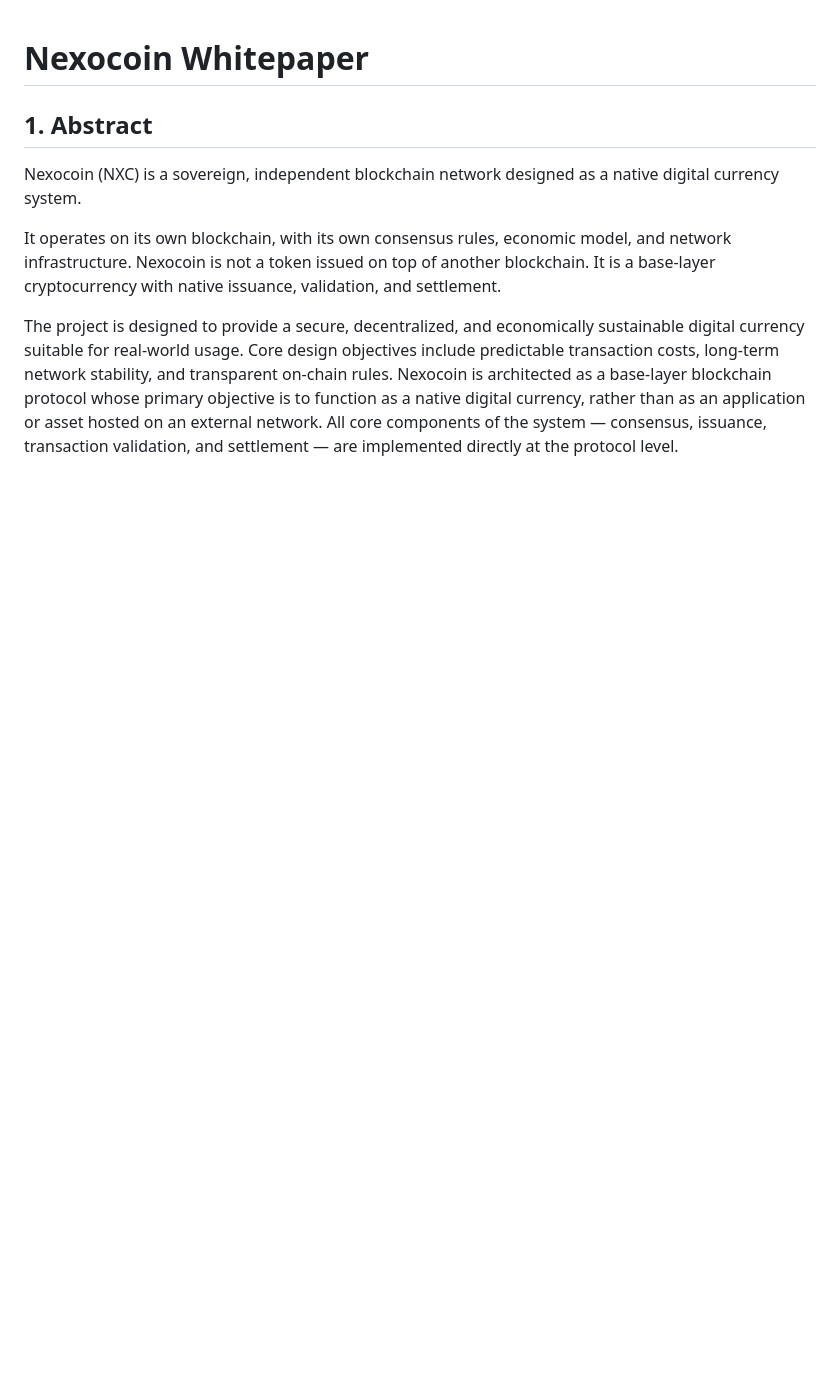
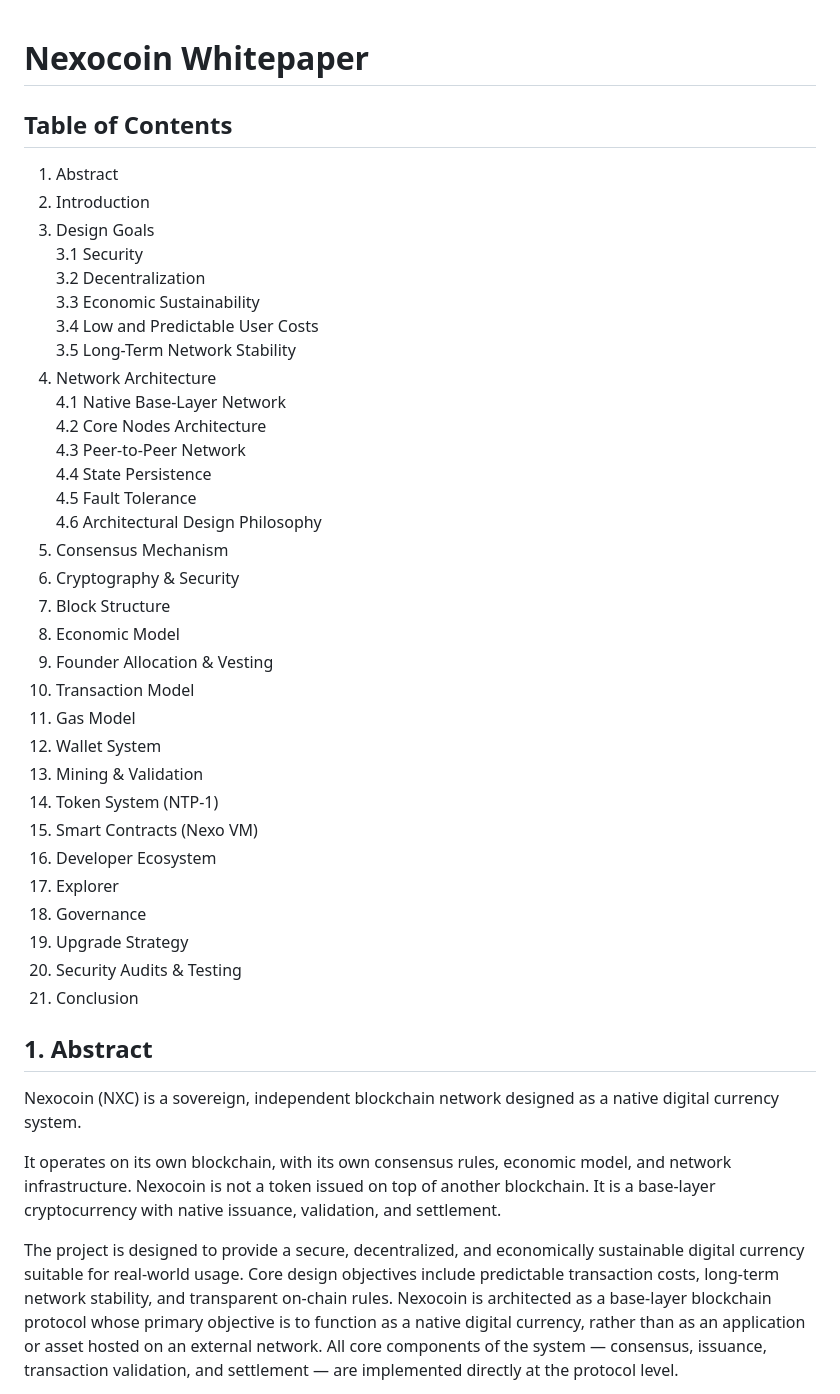
Before and after one commit to mendezjavier3567-prog/nexocoin, a Markdown page: NEXOCOIN_WHITEPAPER.md, the part around the change. Rendered like a GitHub page; blank space fills up the shorter version.

```diff
--- a/NEXOCOIN_WHITEPAPER.md
+++ b/NEXOCOIN_WHITEPAPER.md
@@ -1,4 +1,39 @@
 # Nexocoin Whitepaper
+
+## Table of Contents
+
+1. Abstract
+2. Introduction
+3. Design Goals
+   3.1 Security
+   3.2 Decentralization
+   3.3 Economic Sustainability
+   3.4 Low and Predictable User Costs
+   3.5 Long-Term Network Stability
+4. Network Architecture
+   4.1 Native Base-Layer Network
+   4.2 Core Nodes Architecture
+   4.3 Peer-to-Peer Network
+   4.4 State Persistence
+   4.5 Fault Tolerance
+   4.6 Architectural Design Philosophy
+5. Consensus Mechanism
+6. Cryptography & Security
+7. Block Structure
+8. Economic Model
+9. Founder Allocation & Vesting
+10. Transaction Model
+11. Gas Model
+12. Wallet System
+13. Mining & Validation
+14. Token System (NTP-1)
+15. Smart Contracts (Nexo VM)
+16. Developer Ecosystem
+17. Explorer
+18. Governance
+19. Upgrade Strategy
+20. Security Audits & Testing
+21. Conclusion
 
 ## 1. Abstract
 
```
